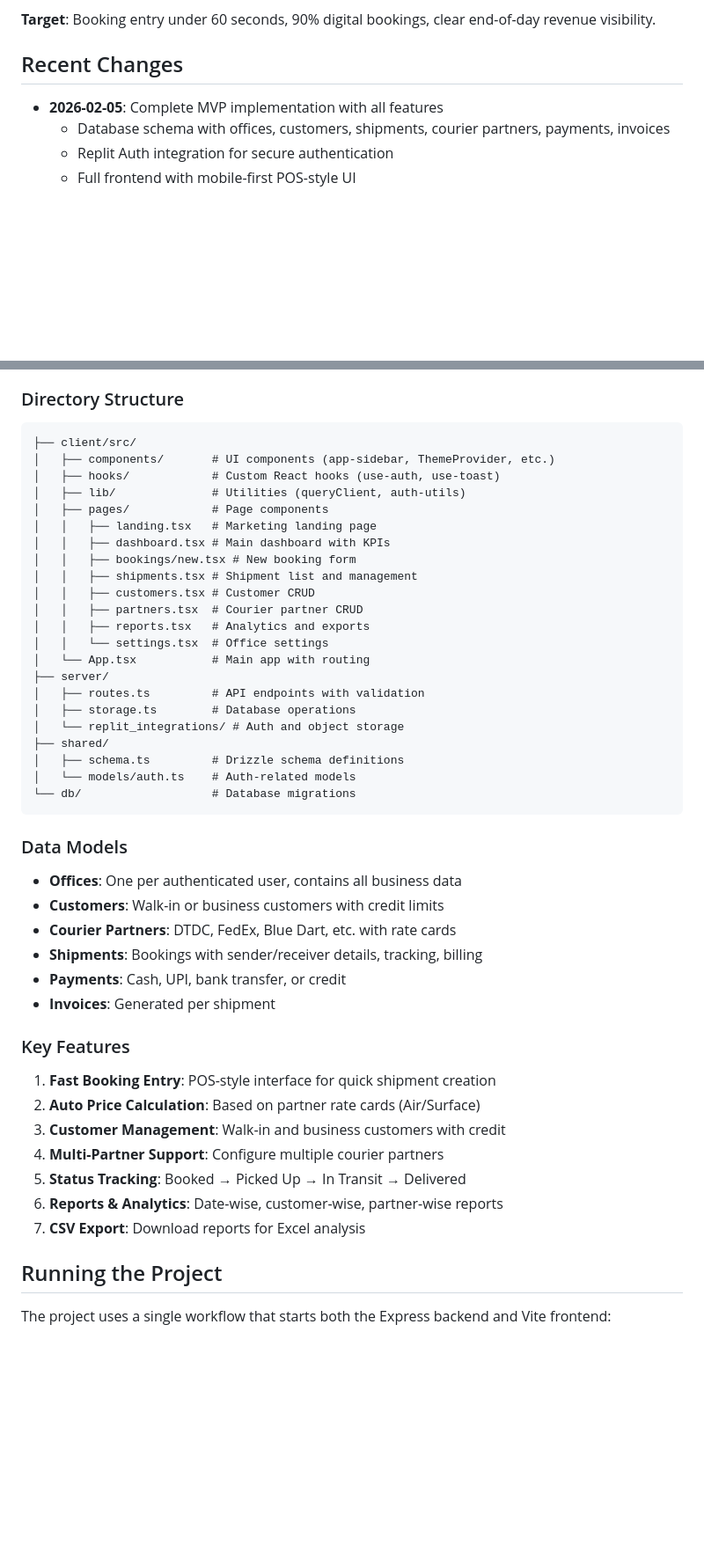
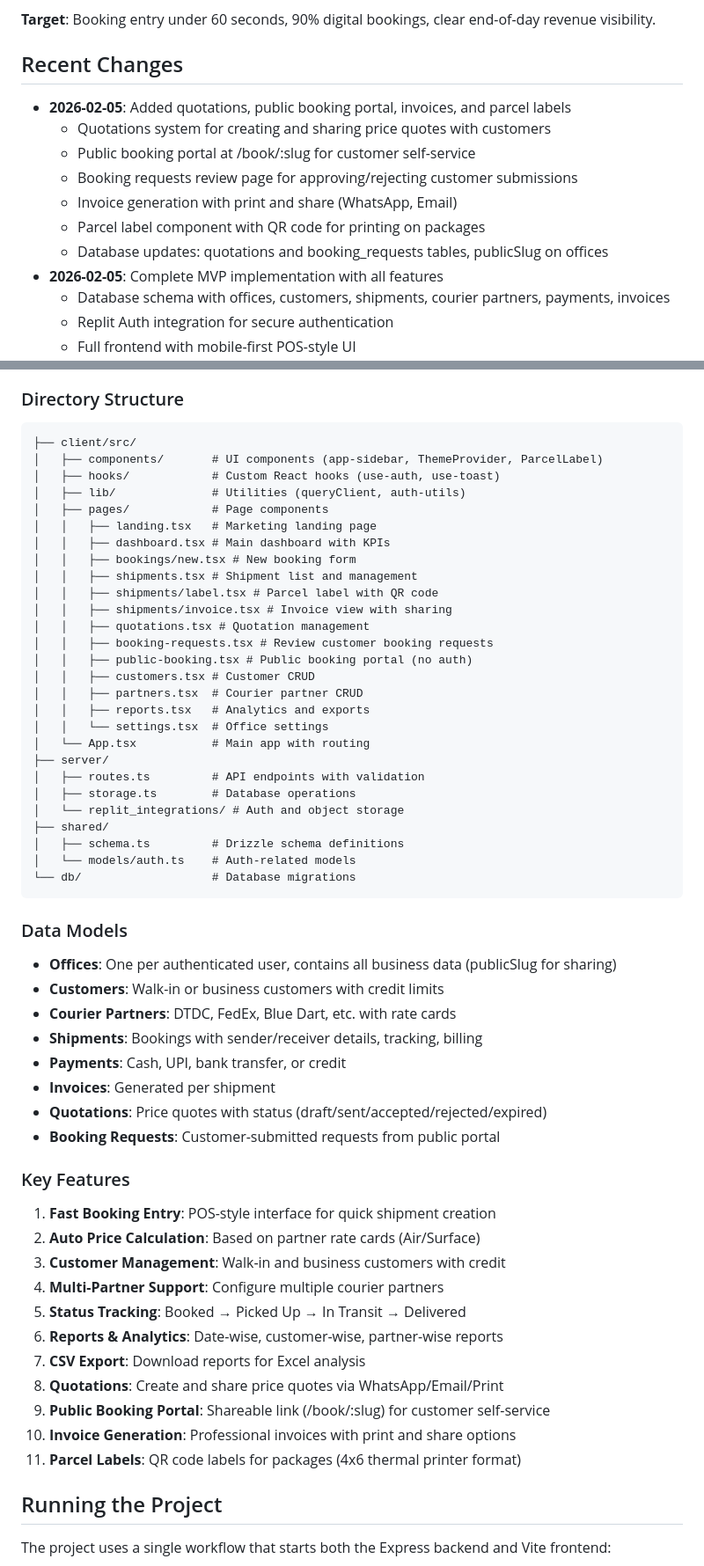
Before and after one commit to xgoodev-dev/Xgoo-Application, a Markdown page: replit.md, 2 parts joined by grey strips. Shown at 88% size. GitHub-like rendering; blank space fills up the shorter version.

````diff
--- a/replit.md
+++ b/replit.md
@@ -6,6 +6,13 @@ XGoo is a mobile-first courier office management SaaS designed for small and mid
 **Target**: Booking entry under 60 seconds, 90% digital bookings, clear end-of-day revenue visibility.
 
 ## Recent Changes
+- **2026-02-05**: Added quotations, public booking portal, invoices, and parcel labels
+  - Quotations system for creating and sharing price quotes with customers
+  - Public booking portal at /book/:slug for customer self-service
+  - Booking requests review page for approving/rejecting customer submissions
+  - Invoice generation with print and share (WhatsApp, Email)
+  - Parcel label component with QR code for printing on packages
+  - Database updates: quotations and booking_requests tables, publicSlug on offices
 - **2026-02-05**: Complete MVP implementation with all features
   - Database schema with offices, customers, shipments, courier partners, payments, invoices
   - Replit Auth integration for secure authentication
@@ -26,7 +33,7 @@ XGoo is a mobile-first courier office management SaaS designed for small and mid
 ### Directory Structure
 ```
 ├── client/src/
-│   ├── components/       # UI components (app-sidebar, ThemeProvider, etc.)
+│   ├── components/       # UI components (app-sidebar, ThemeProvider, ParcelLabel)
 │   ├── hooks/            # Custom React hooks (use-auth, use-toast)
 │   ├── lib/              # Utilities (queryClient, auth-utils)
 │   ├── pages/            # Page components
@@ -34,6 +41,11 @@ XGoo is a mobile-first courier office management SaaS designed for small and mid
 │   │   ├── dashboard.tsx # Main dashboard with KPIs
 │   │   ├── bookings/new.tsx # New booking form
 │   │   ├── shipments.tsx # Shipment list and management
+│   │   ├── shipments/label.tsx # Parcel label with QR code
+│   │   ├── shipments/invoice.tsx # Invoice view with sharing
+│   │   ├── quotations.tsx # Quotation management
+│   │   ├── booking-requests.tsx # Review customer booking requests
+│   │   ├── public-booking.tsx # Public booking portal (no auth)
 │   │   ├── customers.tsx # Customer CRUD
 │   │   ├── partners.tsx  # Courier partner CRUD
 │   │   ├── reports.tsx   # Analytics and exports
@@ -50,12 +62,14 @@ XGoo is a mobile-first courier office management SaaS designed for small and mid
 ```
 
 ### Data Models
-- **Offices**: One per authenticated user, contains all business data
+- **Offices**: One per authenticated user, contains all business data (publicSlug for sharing)
 - **Customers**: Walk-in or business customers with credit limits
 - **Courier Partners**: DTDC, FedEx, Blue Dart, etc. with rate cards
 - **Shipments**: Bookings with sender/receiver details, tracking, billing
 - **Payments**: Cash, UPI, bank transfer, or credit
 - **Invoices**: Generated per shipment
+- **Quotations**: Price quotes with status (draft/sent/accepted/rejected/expired)
+- **Booking Requests**: Customer-submitted requests from public portal
 
 ### Key Features
 1. **Fast Booking Entry**: POS-style interface for quick shipment creation
@@ -65,6 +79,10 @@ XGoo is a mobile-first courier office management SaaS designed for small and mid
 5. **Status Tracking**: Booked → Picked Up → In Transit → Delivered
 6. **Reports & Analytics**: Date-wise, customer-wise, partner-wise reports
 7. **CSV Export**: Download reports for Excel analysis
+8. **Quotations**: Create and share price quotes via WhatsApp/Email/Print
+9. **Public Booking Portal**: Shareable link (/book/:slug) for customer self-service
+10. **Invoice Generation**: Professional invoices with print and share options
+11. **Parcel Labels**: QR code labels for packages (4x6 thermal printer format)
 
 ## Running the Project
 The project uses a single workflow that starts both the Express backend and Vite frontend:
````
Also changed, not shown: other parts of replit.md (+17 -1 lines).
